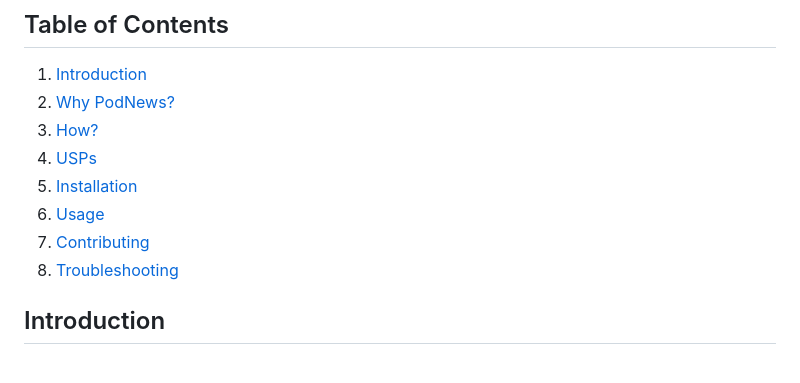
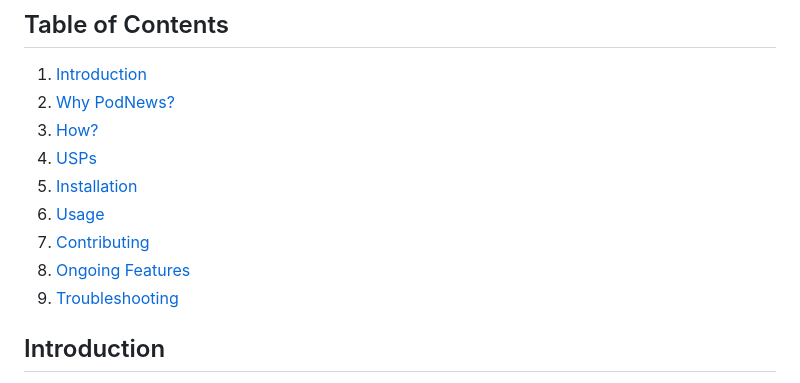
Before and after one commit to krishna-sharmaa/PodPit, a Markdown page: readme.md, the part around one of its changes. Drawn GitHub-style.

```diff
--- a/readme.md
+++ b/readme.md
@@ -11,7 +11,8 @@ PodNews is an AI-based podcast generator built using Flask. It allows users to i
 5. [Installation](#installation)
 6. [Usage](#usage)
 7. [Contributing](#contributing)
-8. [Troubleshooting](#Troubleshooting)
+8. [Ongoing Features](#Ongoing-Features)
+9. [Troubleshooting](#Troubleshooting)
 
 ## Introduction
 
```
Also changed, not shown: other parts of readme.md (+38 -2 lines).
